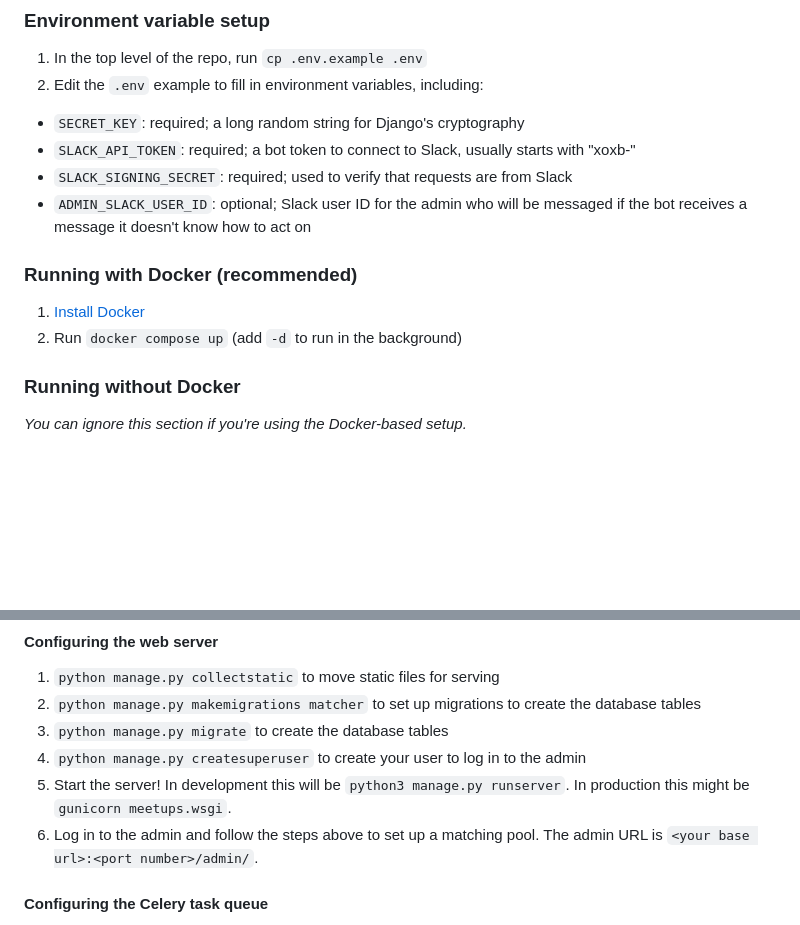
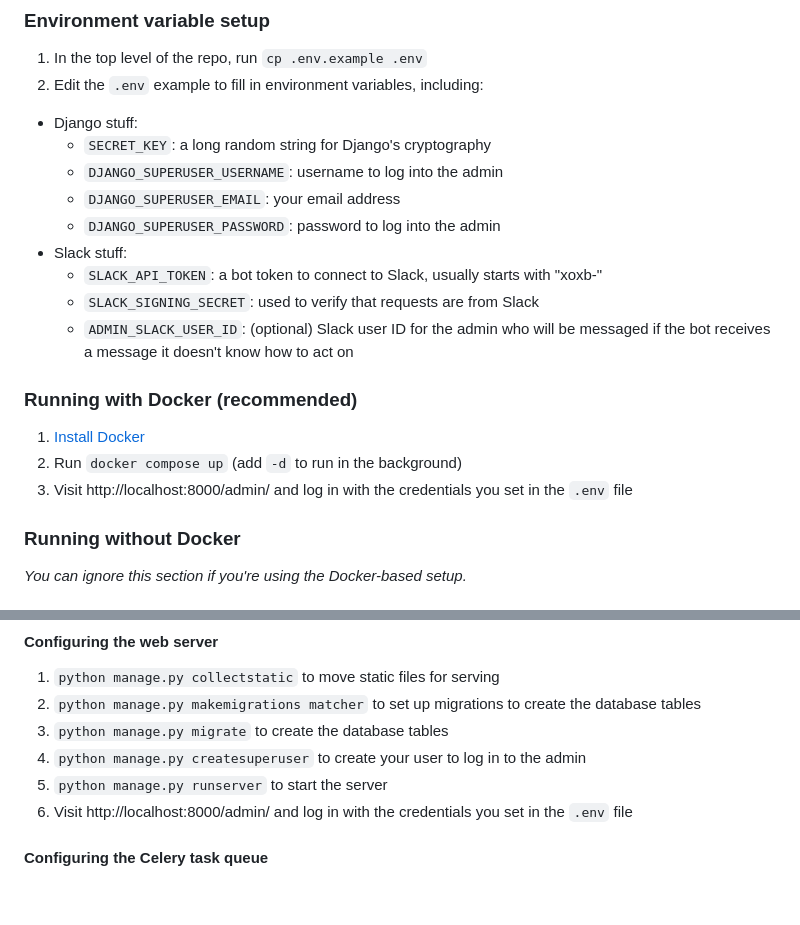
Before and after one commit to liddiard/slack-meetups, a Markdown page: README.md, 2 parts joined by grey strips. Rendered like a GitHub page; blank space fills up the shorter version.

Commit message:
add instructions on logging into admin

```diff
--- a/README.md
+++ b/README.md
@@ -192,15 +192,21 @@ _Come back to this section later if you don't have a server URL yet._
 
 1. In the top level of the repo, run `cp .env.example .env`
 2. Edit the `.env` example to fill in environment variables, including:
-  - `SECRET_KEY`: required; a long random string for Django's cryptography
-  - `SLACK_API_TOKEN`: required; a bot token to connect to Slack, usually starts with "xoxb-"
-  - `SLACK_SIGNING_SECRET`: required; used to verify that requests are from Slack
-  - `ADMIN_SLACK_USER_ID`: optional; Slack user ID for the admin who will be messaged if the bot receives a message it doesn't know how to act on
+  - Django stuff:
+    - `SECRET_KEY`: a long random string for Django's cryptography
+    - `DJANGO_SUPERUSER_USERNAME`: username to log into the admin
+    - `DJANGO_SUPERUSER_EMAIL`: your email address
+    - `DJANGO_SUPERUSER_PASSWORD`: password to log into the admin
+  - Slack stuff:
+    - `SLACK_API_TOKEN`: a bot token to connect to Slack, usually starts with "xoxb-"
+    - `SLACK_SIGNING_SECRET`: used to verify that requests are from Slack
+    - `ADMIN_SLACK_USER_ID`: (optional) Slack user ID for the admin who will be messaged if the bot receives a message it doesn't know how to act on
 
 ### Running with Docker (recommended)
 
 1. [Install Docker](https://docs.docker.com/get-docker/)
 2. Run `docker compose up` (add `-d` to run in the background)
+3. Visit http://localhost:8000/admin/ and log in with the credentials you set in the `.env` file
 
 ### Running without Docker
 
@@ -226,8 +232,8 @@ _Come back to this section later if you don't have a server URL yet._
 2. `python manage.py makemigrations matcher` to set up migrations to create the database tables
 3. `python manage.py migrate` to create the database tables
 4. `python manage.py createsuperuser` to create your user to log in to the admin
-5. Start the server! In development this will be `python3 manage.py runserver`. In production this might be `gunicorn meetups.wsgi`.
-6. Log in to the admin and follow the steps above to set up a matching pool. The admin URL is `<your base url>:<port number>/admin/`.
+5. `python manage.py runserver` to start the server
+3. Visit http://localhost:8000/admin/ and log in with the credentials you set in the `.env` file
 
 #### Configuring the Celery task queue
 
```
